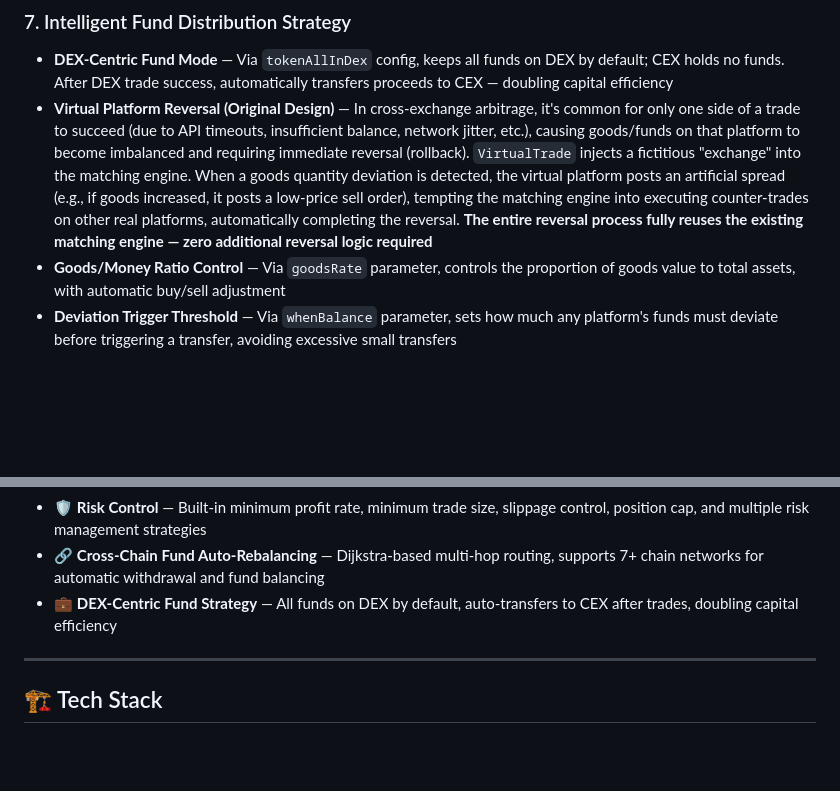
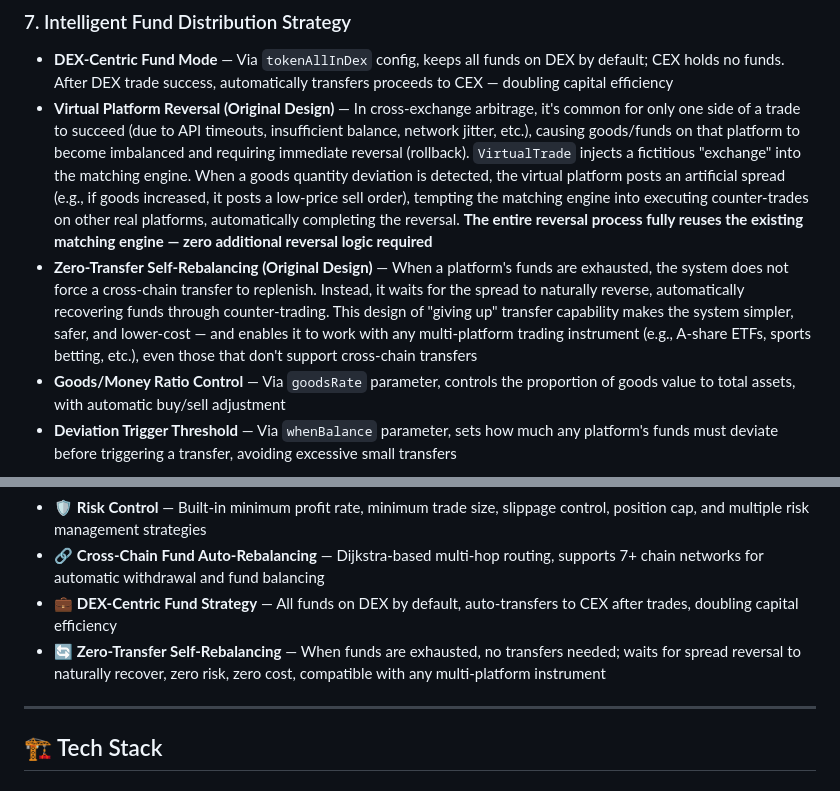
Before and after one commit to lj92458/trade_ff, a Markdown page: README_en.md, 2 parts joined by grey strips. GitHub-like rendering; blank space fills up the shorter version.

```diff
--- a/README_en.md
+++ b/README_en.md
@@ -72,6 +72,7 @@ One of the system's most unique capabilities. When funds are unevenly distribute
 
 - **DEX-Centric Fund Mode** — Via `tokenAllInDex` config, keeps all funds on DEX by default; CEX holds no funds. After DEX trade success, automatically transfers proceeds to CEX — doubling capital efficiency
 - **Virtual Platform Reversal (Original Design)** — In cross-exchange arbitrage, it's common for only one side of a trade to succeed (due to API timeouts, insufficient balance, network jitter, etc.), causing goods/funds on that platform to become imbalanced and requiring immediate reversal (rollback). `VirtualTrade` injects a fictitious "exchange" into the matching engine. When a goods quantity deviation is detected, the virtual platform posts an artificial spread (e.g., if goods increased, it posts a low-price sell order), tempting the matching engine into executing counter-trades on other real platforms, automatically completing the reversal. **The entire reversal process fully reuses the existing matching engine — zero additional reversal logic required**
+- **Zero-Transfer Self-Rebalancing (Original Design)** — When a platform's funds are exhausted, the system does not force a cross-chain transfer to replenish. Instead, it waits for the spread to naturally reverse, automatically recovering funds through counter-trading. This design of "giving up" transfer capability makes the system simpler, safer, and lower-cost — and enables it to work with any multi-platform trading instrument (e.g., A-share ETFs, sports betting, etc.), even those that don't support cross-chain transfers
 - **Goods/Money Ratio Control** — Via `goodsRate` parameter, controls the proportion of goods value to total assets, with automatic buy/sell adjustment
 - **Deviation Trigger Threshold** — Via `whenBalance` parameter, sets how much any platform's funds must deviate before triggering a transfer, avoiding excessive small transfers
 
@@ -89,6 +90,7 @@ One of the system's most unique capabilities. When funds are unevenly distribute
 - 🛡️ **Risk Control** — Built-in minimum profit rate, minimum trade size, slippage control, position cap, and multiple risk management strategies
 - 🔗 **Cross-Chain Fund Auto-Rebalancing** — Dijkstra-based multi-hop routing, supports 7+ chain networks for automatic withdrawal and fund balancing
 - 💼 **DEX-Centric Fund Strategy** — All funds on DEX by default, auto-transfers to CEX after trades, doubling capital efficiency
+- 🔄 **Zero-Transfer Self-Rebalancing** — When funds are exhausted, no transfers needed; waits for spread reversal to naturally recover, zero risk, zero cost, compatible with any multi-platform instrument
 
 ---
 
```
Also changed, not shown: README.md (+2 -0 lines).
